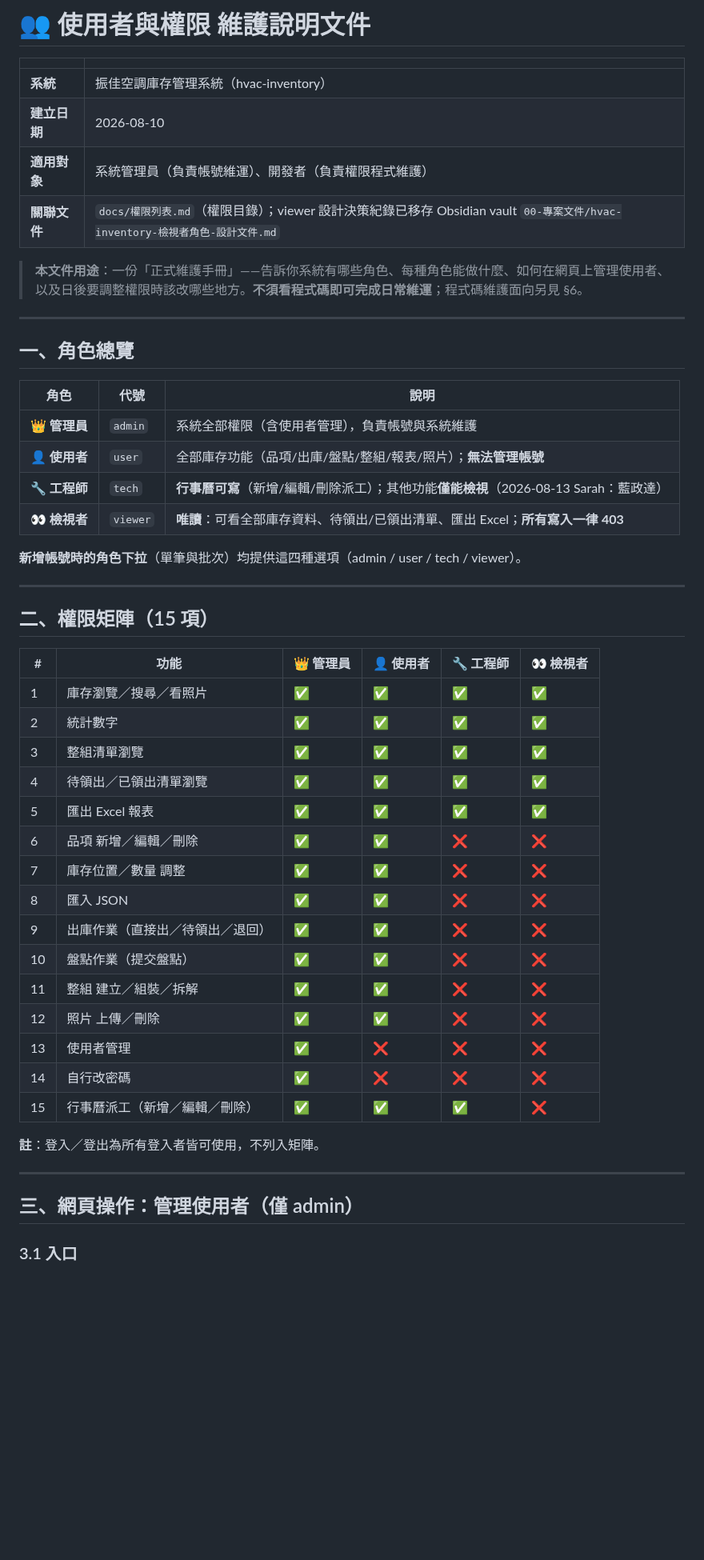
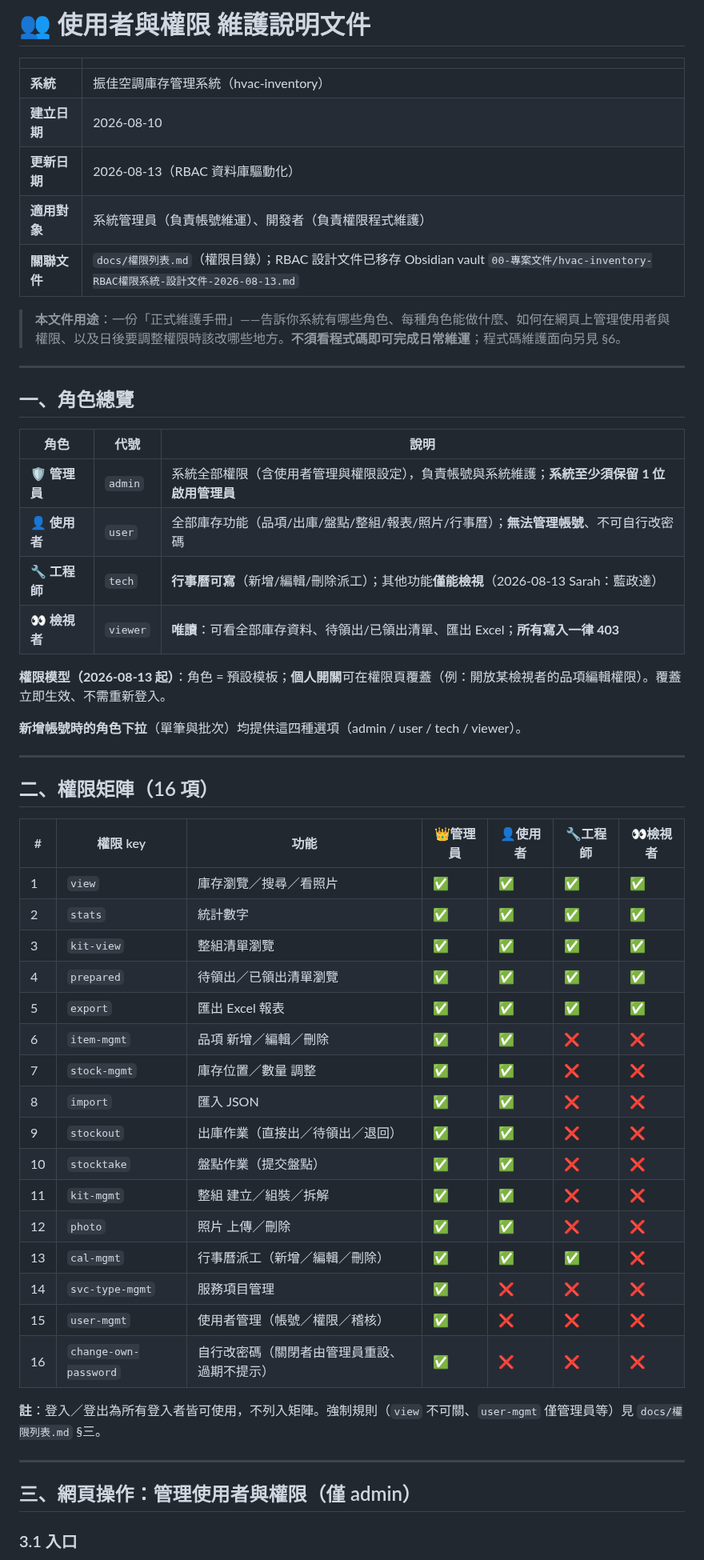
Before and after one commit to jlin53882/hvac-inventory, a Markdown page: docs/使用者與權限維護說明.md, the part around one of its changes. Shown at 80% size. GitHub-like rendering; blank space fills up the shorter version.

```diff
--- a/docs/使用者與權限維護說明.md
+++ b/docs/使用者與權限維護說明.md
@@ -4,10 +4,11 @@
 |---|---|
 | **系統** | 振佳空調庫存管理系統（hvac-inventory） |
 | **建立日期** | 2026-08-10 |
+| **更新日期** | 2026-08-13（RBAC 資料庫驅動化） |
 | **適用對象** | 系統管理員（負責帳號維運）、開發者（負責權限程式維護） |
-| **關聯文件** | `docs/權限列表.md`（權限目錄）；viewer 設計決策紀錄已移存 Obsidian vault `00-專案文件/hvac-inventory-檢視者角色-設計文件.md` |
+| **關聯文件** | `docs/權限列表.md`（權限目錄）；RBAC 設計文件已移存 Obsidian vault `00-專案文件/hvac-inventory-RBAC權限系統-設計文件-2026-08-13.md` |
 
-> **本文件用途**：一份「正式維護手冊」——告訴你系統有哪些角色、每種角色能做什麼、如何在網頁上管理使用者、以及日後要調整權限時該改哪些地方。**不須看程式碼即可完成日常維運**；程式碼維護面向另見 §6。
+> **本文件用途**：一份「正式維護手冊」——告訴你系統有哪些角色、每種角色能做什麼、如何在網頁上管理使用者與權限、以及日後要調整權限時該改哪些地方。**不須看程式碼即可完成日常維運**；程式碼維護面向另見 §6。
 
 ---
 
@@ -15,39 +16,42 @@
 
 | 角色 | 代號 | 說明 |
 |---|---|---|
-| 👑 **管理員** | `admin` | 系統全部權限（含使用者管理），負責帳號與系統維護 |
-| 👤 **使用者** | `user` | 全部庫存功能（品項/出庫/盤點/整組/報表/照片）；**無法管理帳號** |
+| 🛡️ **管理員** | `admin` | 系統全部權限（含使用者管理與權限設定），負責帳號與系統維護；**系統至少須保留 1 位啟用管理員** |
+| 👤 **使用者** | `user` | 全部庫存功能（品項/出庫/盤點/整組/報表/照片/行事曆）；**無法管理帳號**、不可自行改密碼 |
 | 🔧 **工程師** | `tech` | **行事曆可寫**（新增/編輯/刪除派工）；其他功能**僅能檢視**（2026-08-13 Sarah：藍政達） |
 | 👀 **檢視者** | `viewer` | **唯讀**：可看全部庫存資料、待領出/已領出清單、匯出 Excel；**所有寫入一律 403** |
+
+**權限模型（2026-08-13 起）**：角色 = 預設模板；**個人開關**可在權限頁覆蓋（例：開放某檢視者的品項編輯權限）。覆蓋立即生效、不需重新登入。
 
 **新增帳號時的角色下拉**（單筆與批次）均提供這四種選項（admin / user / tech / viewer）。
 
 ---
 
-## 二、權限矩陣（15 項）
+## 二、權限矩陣（16 項）
 
-| # | 功能 | 👑 管理員 | 👤 使用者 | 🔧 工程師 | 👀 檢視者 |
-|---|---|---|---|---|---|
-| 1 | 庫存瀏覽／搜尋／看照片 | ✅ | ✅ | ✅ | ✅ |
-| 2 | 統計數字 | ✅ | ✅ | ✅ | ✅ |
-| 3 | 整組清單瀏覽 | ✅ | ✅ | ✅ | ✅ |
-| 4 | 待領出／已領出清單瀏覽 | ✅ | ✅ | ✅ | ✅ |
-| 5 | 匯出 Excel 報表 | ✅ | ✅ | ✅ | ✅ |
-| 6 | 品項 新增／編輯／刪除 | ✅ | ✅ | ❌ | ❌ |
-| 7 | 庫存位置／數量 調整 | ✅ | ✅ | ❌ | ❌ |
-| 8 | 匯入 JSON | ✅ | ✅ | ❌ | ❌ |
-| 9 | 出庫作業（直接出／待領出／退回） | ✅ | ✅ | ❌ | ❌ |
-| 10 | 盤點作業（提交盤點） | ✅ | ✅ | ❌ | ❌ |
-| 11 | 整組 建立／組裝／拆解 | ✅ | ✅ | ❌ | ❌ |
-| 12 | 照片 上傳／刪除 | ✅ | ✅ | ❌ | ❌ |
-| 13 | 使用者管理 | ✅ | ❌ | ❌ | ❌ |
-| 14 | 自行改密碼 | ✅ | ❌ | ❌ | ❌ |
-| 15 | 行事曆派工（新增／編輯／刪除） | ✅ | ✅ | ✅ | ❌ |
+| # | 權限 key | 功能 | 👑管理員 | 👤使用者 | 🔧工程師 | 👀檢視者 |
+|---|---|---|---|---|---|---|
+| 1 | `view` | 庫存瀏覽／搜尋／看照片 | ✅ | ✅ | ✅ | ✅ |
+| 2 | `stats` | 統計數字 | ✅ | ✅ | ✅ | ✅ |
+| 3 | `kit-view` | 整組清單瀏覽 | ✅ | ✅ | ✅ | ✅ |
+| 4 | `prepared` | 待領出／已領出清單瀏覽 | ✅ | ✅ | ✅ | ✅ |
+| 5 | `export` | 匯出 Excel 報表 | ✅ | ✅ | ✅ | ✅ |
+| 6 | `item-mgmt` | 品項 新增／編輯／刪除 | ✅ | ✅ | ❌ | ❌ |
+| 7 | `stock-mgmt` | 庫存位置／數量 調整 | ✅ | ✅ | ❌ | ❌ |
+| 8 | `import` | 匯入 JSON | ✅ | ✅ | ❌ | ❌ |
+| 9 | `stockout` | 出庫作業（直接出／待領出／退回） | ✅ | ✅ | ❌ | ❌ |
+| 10 | `stocktake` | 盤點作業（提交盤點） | ✅ | ✅ | ❌ | ❌ |
+| 11 | `kit-mgmt` | 整組 建立／組裝／拆解 | ✅ | ✅ | ❌ | ❌ |
+| 12 | `photo` | 照片 上傳／刪除 | ✅ | ✅ | ❌ | ❌ |
+| 13 | `cal-mgmt` | 行事曆派工（新增／編輯／刪除） | ✅ | ✅ | ✅ | ❌ |
+| 14 | `svc-type-mgmt` | 服務項目管理 | ✅ | ❌ | ❌ | ❌ |
+| 15 | `user-mgmt` | 使用者管理（帳號／權限／稽核） | ✅ | ❌ | ❌ | ❌ |
+| 16 | `change-own-password` | 自行改密碼（關閉者由管理員重設、過期不提示） | ✅ | ❌ | ❌ | ❌ |
 
-**註**：登入／登出為所有登入者皆可使用，不列入矩陣。
+**註**：登入／登出為所有登入者皆可使用，不列入矩陣。強制規則（`view` 不可關、`user-mgmt` 僅管理員等）見 `docs/權限列表.md` §三。
 
 ---
 
-## 三、網頁操作：管理使用者（僅 admin）
+## 三、網頁操作：管理使用者與權限（僅 admin）
 
 ### 3.1 入口
```
Also changed, not shown: other parts of docs/使用者與權限維護說明.md (+43 -97 lines), docs/權限列表.md (+36 -46 lines).
